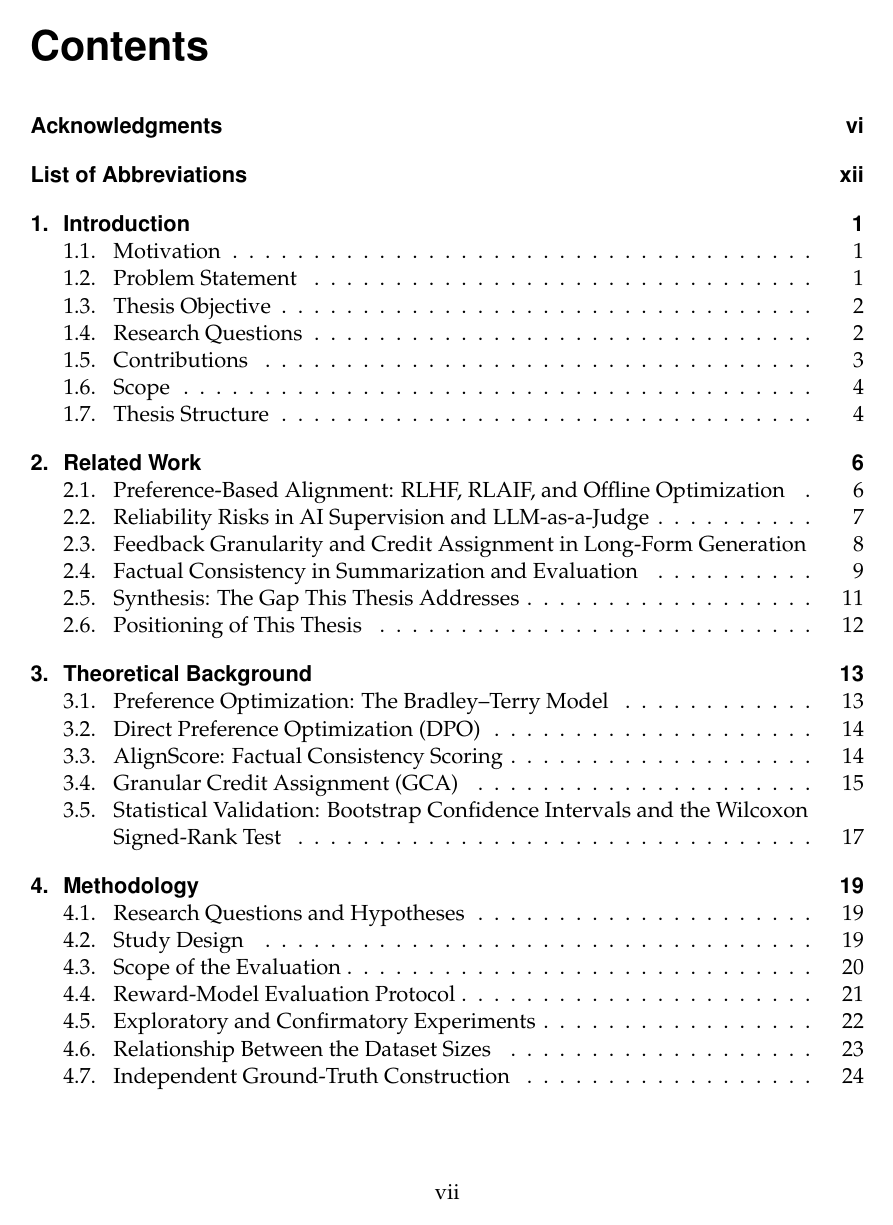
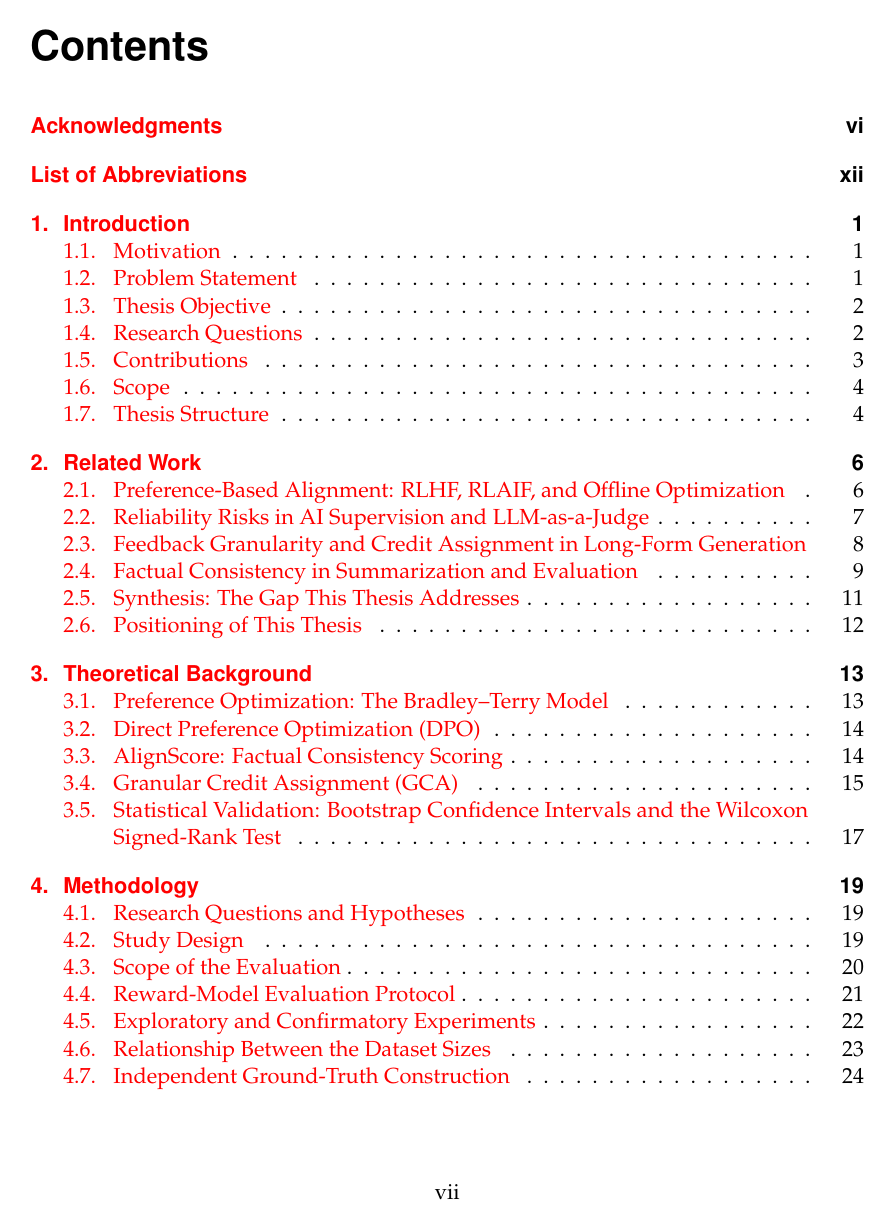
Before and after one commit to hasnat23/master-thesis-rlaif-gca, a LaTeX thesis (thesis/main.tex): page 7 of 99. Compiled offline with pdfLaTeX.

Commit message:
thesis: restore colored hyperlinks (red cross-refs, green citations)
Previously all hyperref link types were forced to black with no
border, per an earlier deliberate choice ("no colored boxes").
Restoring the more conventional scheme: red for internal links
(TOC, chapter/section cross-references), green for citations,
blue for URLs. Verified visually on the TOC and a citation-heavy
page.

```diff
--- a/thesis/main.tex
+++ b/thesis/main.tex
@@ -14,8 +14,8 @@
 \usepackage{caption}                     % caption formatting
 \usepackage[numbers,sort&compress]{natbib} % \citep/\citet, numbered bracket style
 \usepackage{microtype}                   % better justification, fewer overfull lines
-\usepackage[colorlinks=true, linkcolor=black, citecolor=black, urlcolor=black,
-            pdfborder={0 0 0}]{hyperref} % clickable links, no colored boxes (load after natbib)
+\usepackage[colorlinks=true, linkcolor=red, citecolor=green!55!black, urlcolor=blue,
+            pdfborder={0 0 0}]{hyperref} % clickable links, colored: red=internal refs/TOC, green=citations, blue=URLs (load after natbib)
 \usepackage{xurl}                        % allow \url to break at /, _, - (long code paths)
 \urlstyle{tt}                            % keep \url in the same monospace style as \texttt
 \usepackage{tikz}                        % pipeline diagram (Figure 5.1)
```
Also changed, not shown: thesis/main.pdf.
